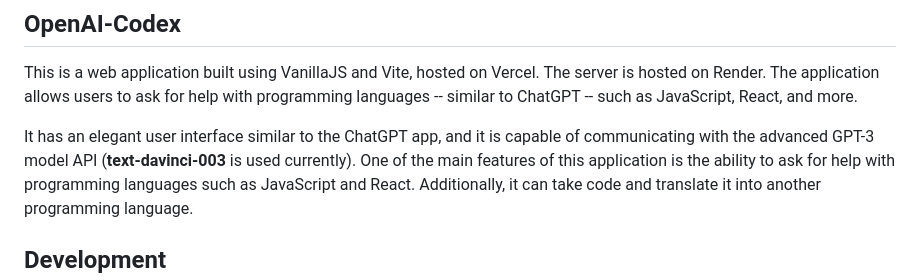
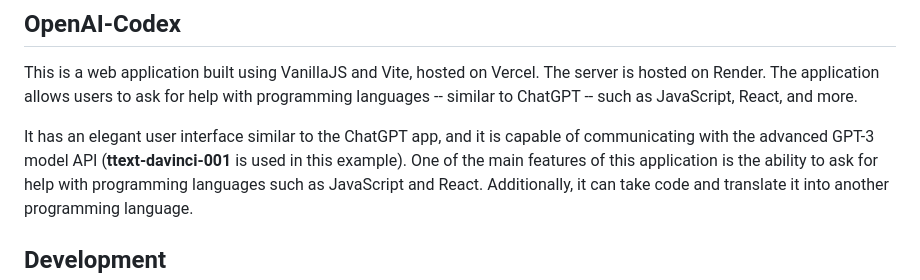
Before and after one commit to sangay-yonten/OpenAI-Codex, a Markdown page: README.md, the part around the change. GitHub-like rendering.

Commit message:
Update GPT model name

```diff
--- a/README.md
+++ b/README.md
@@ -1,7 +1,7 @@
 ## OpenAI-Codex
 This is a web application built using VanillaJS and Vite, hosted on Vercel. The server is hosted on Render. The application allows users to ask for help with programming languages -- similar to ChatGPT -- such as JavaScript, React, and more.
 
-It has an elegant user interface similar to the ChatGPT app, and it is capable of communicating with the advanced GPT-3 model API (**text-davinci-003** is used currently).
+It has an elegant user interface similar to the ChatGPT app, and it is capable of communicating with the advanced GPT-3 model API (**ttext-davinci-001** is used in this example).
 One of the main features of this application is the ability to ask for help with programming languages such as JavaScript and React.
 Additionally, it can take code and translate it into another programming language.
 
```
